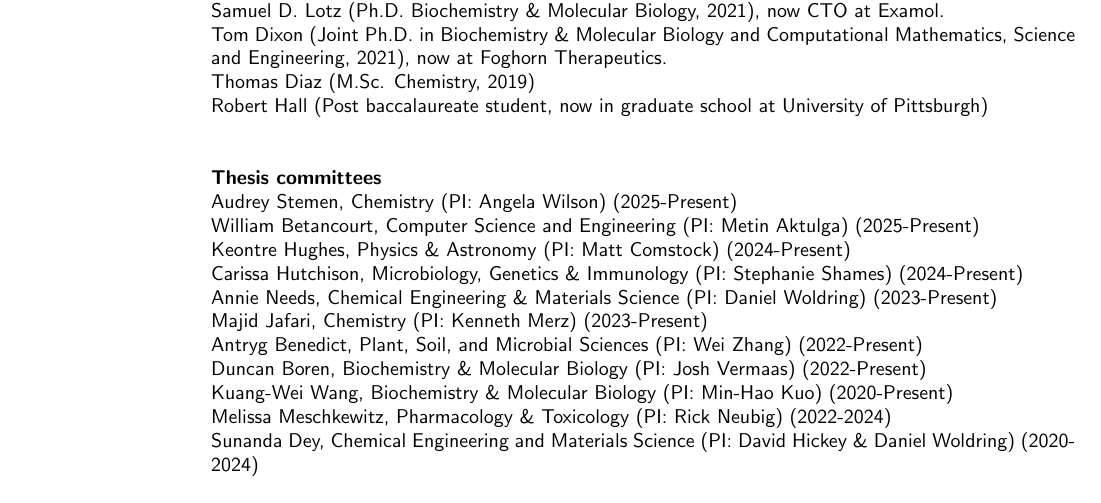
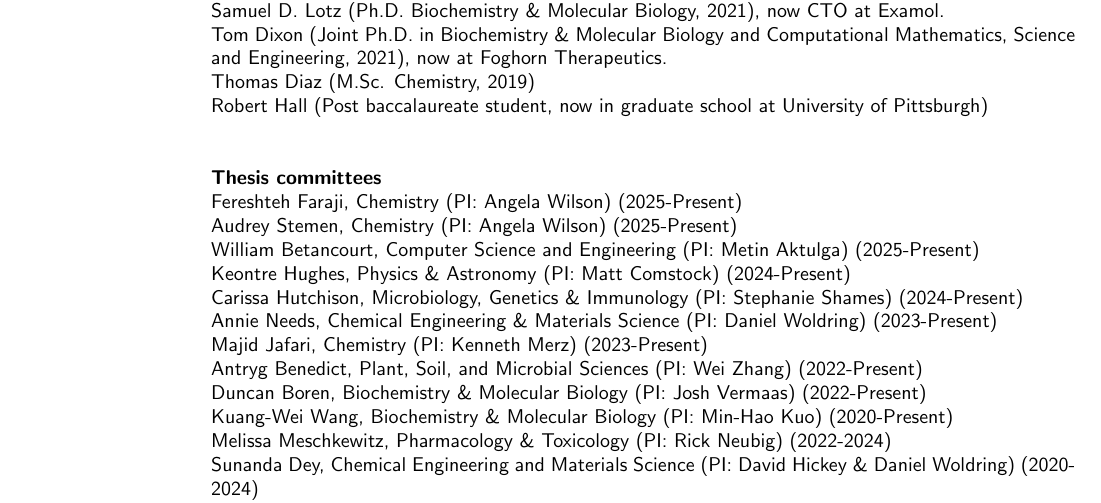
Before and after one commit to alexrd/cv, a LaTeX CV (Dickson-A_CV.tex): part of page 8 of 12, cut so that both start at the same text. Compiled offline with pdfLaTeX.

Commit message:
Fereshteh committee

```diff
--- a/Dickson-A_CV.tex
+++ b/Dickson-A_CV.tex
@@ -561,6 +561,7 @@ Thomas Diaz (M.Sc. Chemistry, 2019)\\
 Robert Hall (Post baccalaureate student, now in graduate school at University of Pittsburgh)\\
 
 {\bf Thesis committees}\\
+Fereshteh Faraji, Chemistry (PI: Angela Wilson) (2025-Present)\\
 Audrey Stemen, Chemistry (PI: Angela Wilson) (2025-Present)\\
 William Betancourt, Computer Science and Engineering (PI: Metin Aktulga) (2025-Present)\\
 Keontre Hughes, Physics \& Astronomy (PI: Matt Comstock) (2024-Present)\\
```
Also changed, not shown: Dickson-A_CV.pdf.
